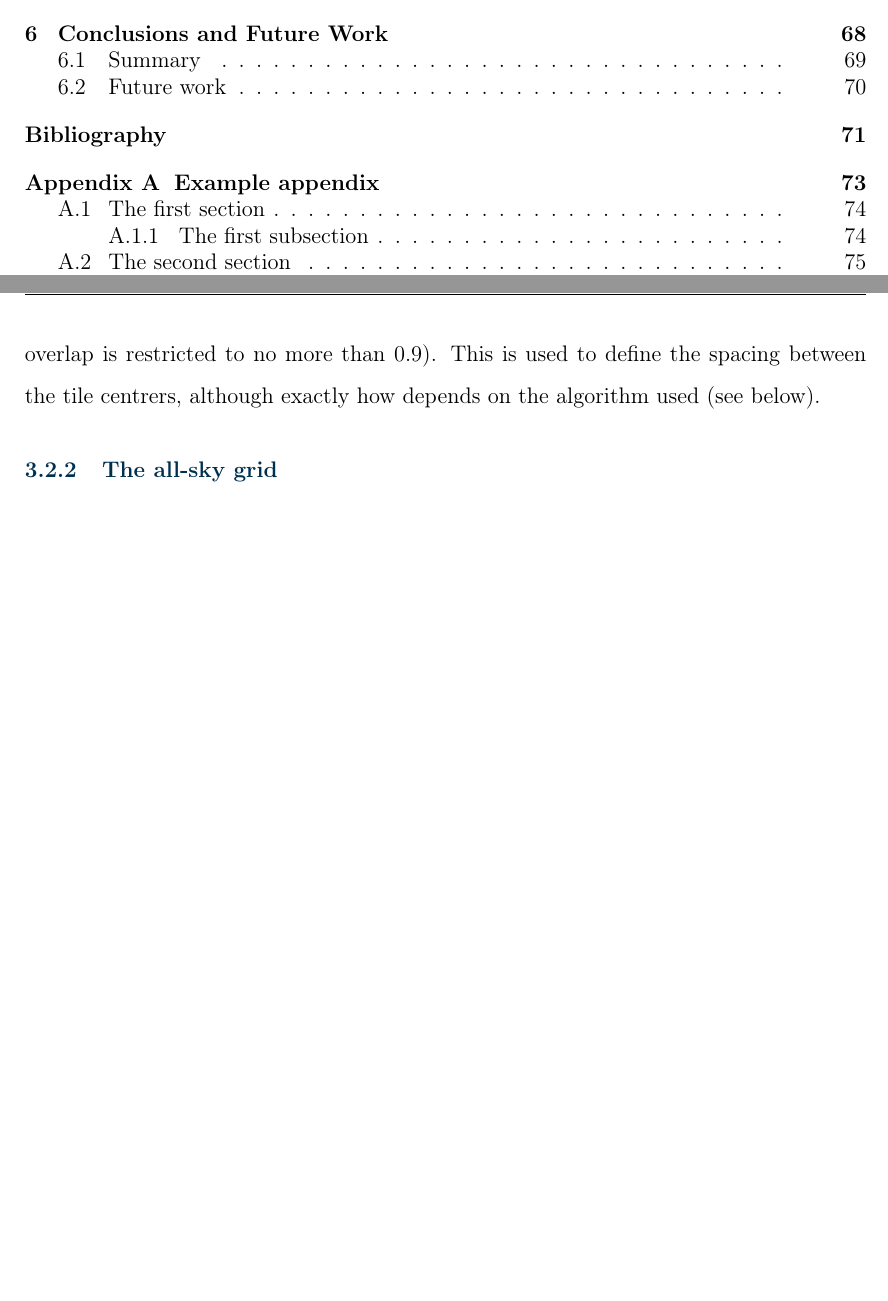
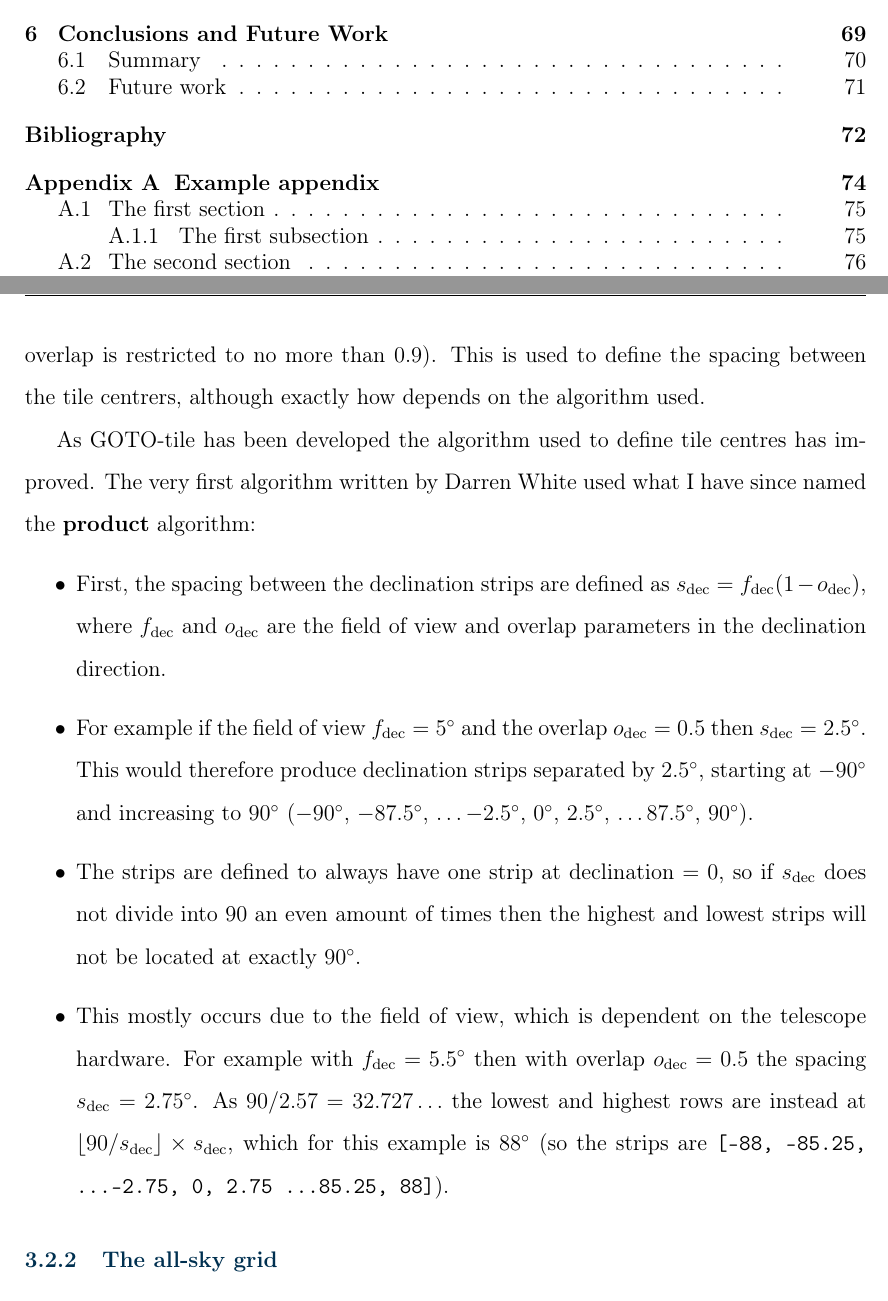
Before and after one commit to martinjohndyer/phd-thesis, a LaTeX thesis (thesis.tex, which reads chapters/strategy.tex): two parts of pages 7 and 71 of 87 before the commit and two parts of pages 7 and 71 of 88 after it, joined at a grey line, cut so that both start at the same text, the shorter picture padded with empty space. Compiled offline with pdfLaTeX.

Commit message:
A bit more on GOTO-tile

```diff
--- a/chapters/strategy.tex
+++ b/chapters/strategy.tex
@@ -75,7 +75,21 @@ The core of GOTO-tile as it now exists is the \code{SkyGrid} class. This is used
 
 The most important parameter required when defining a sky grid is the field of view of the telescope, which is taken as the size of the tiles that make up the grid. This is defined by giving a width and height value in degrees, meaning the tiles can only be square or rectangular. This is typically fine for the \gls{goto} array, although there was a period when having three \glspl{ut} in an `L'-shape was considered. This was abandoned due mainly to the complexity of tiling the grid based on abstract shapes.
 
-The second parameter required to define a sky grid is the desired overlap between the tiles. This is given as a value between zero and one in both the right ascension and declination directions, with zero meaning no overlap and one meaning all the tiles are completely overlapping (as this would lead to infinite tiles being created in practice the overlap is restricted to no more than $0.9$). This is used to define the spacing between the tile centrers, although exactly how depends on the algorithm used (see below).
+The second parameter required to define a sky grid is the desired overlap between the tiles. This is given as a value between zero and one in both the right ascension and declination directions, with zero meaning no overlap and one meaning all the tiles are completely overlapping (as this would lead to infinite tiles being created in practice the overlap is restricted to no more than $0.9$). This is used to define the spacing between the tile centrers, although exactly how depends on the algorithm used.
+
+As GOTO-tile has been developed the algorithm used to define tile centres has improved. The very first algorithm written by Darren White used what I have since named the \textbf{product} algorithm:
+\begin{itemize}
+    \item First, the spacing between the declination strips are defined as $s_{\mathrm{dec}} = f_{\mathrm{dec}} (1 - o_{\mathrm{dec}})$, where $f_{\mathrm{dec}}$ and $o_{\mathrm{dec}}$ are the field of view and overlap parameters in the declination direction.
+    \item For example if the field of view $f_{\mathrm{dec}} = \SI{5}{\degree}$ and the overlap $o_{\mathrm{dec}} = 0.5$ then $s_{\mathrm{dec}} = \SI{2.5}{\degree}$. This would therefore produce declination strips separated by \SI{2.5}{\degree}, starting at \SI{-90}{\degree} and increasing to \SI{90}{\degree} (\SI{-90}{\degree}, \SI{-87.5}{\degree}, \dots \SI{-2.5}{\degree}, \SI{0}{\degree}, \SI{2.5}{\degree}, \dots \SI{87.5}{\degree}, \SI{90}{\degree}).
+    \item The strips are defined to always have one strip at declination $=0$, so if $s_{\mathrm{dec}}$ does not divide into 90 an even amount of times then the highest and lowest strips will not be located at exactly \SI{90}{\degree}.
+    \item This mostly occurs due to the field of view, which is dependent on the telescope hardware. For example with $f_{\mathrm{dec}} = \SI{5.5}{\degree}$ then with overlap $o_{\mathrm{dec}} = 0.5$ the spacing $s_{\mathrm{dec}} = \SI{2.75}{\degree}$. As $90/2.57 = 32.727\ldots$ the lowest and highest rows are instead at $\lfloor 90 / s_{\mathrm{dec}} \rfloor \times s_{\mathrm{dec}}$, which for this example is \SI{88}{\degree} (so the strips are \code{[-88, -85.25, \dots -2.75, 0, 2.75 \dots 85.25, 88]}).
+
+
+\end{itemize}
+
+
+
+
 
 \end{colsection}
 
```
